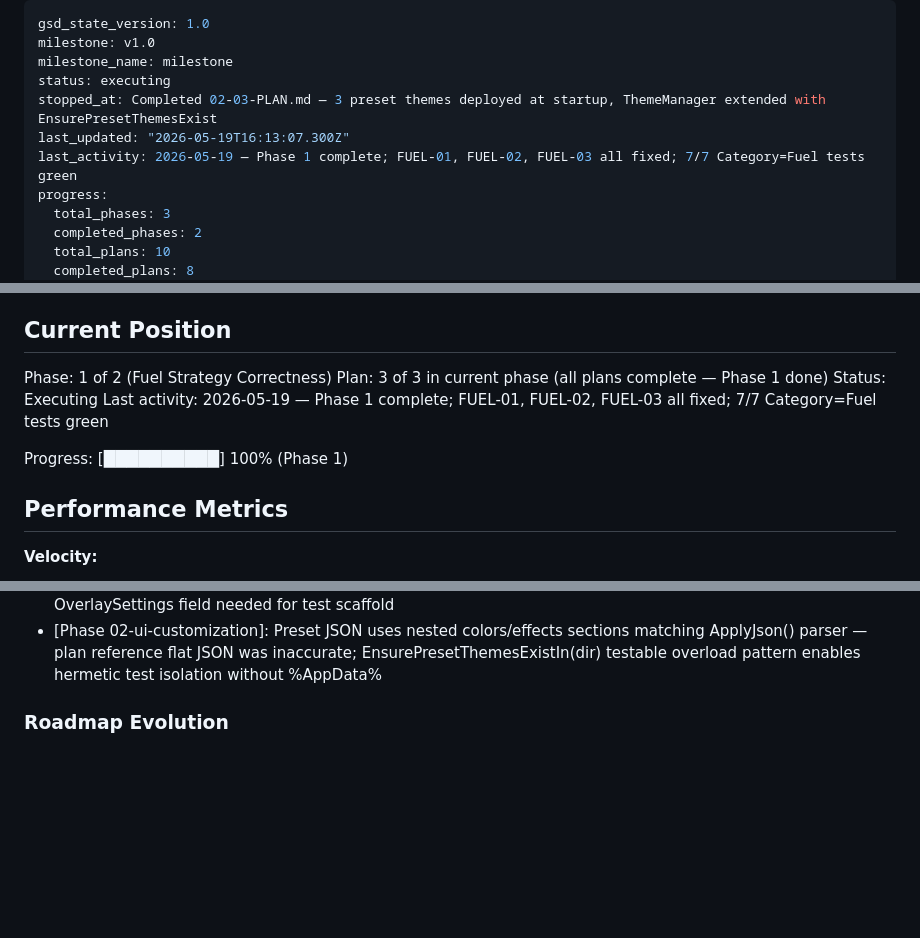
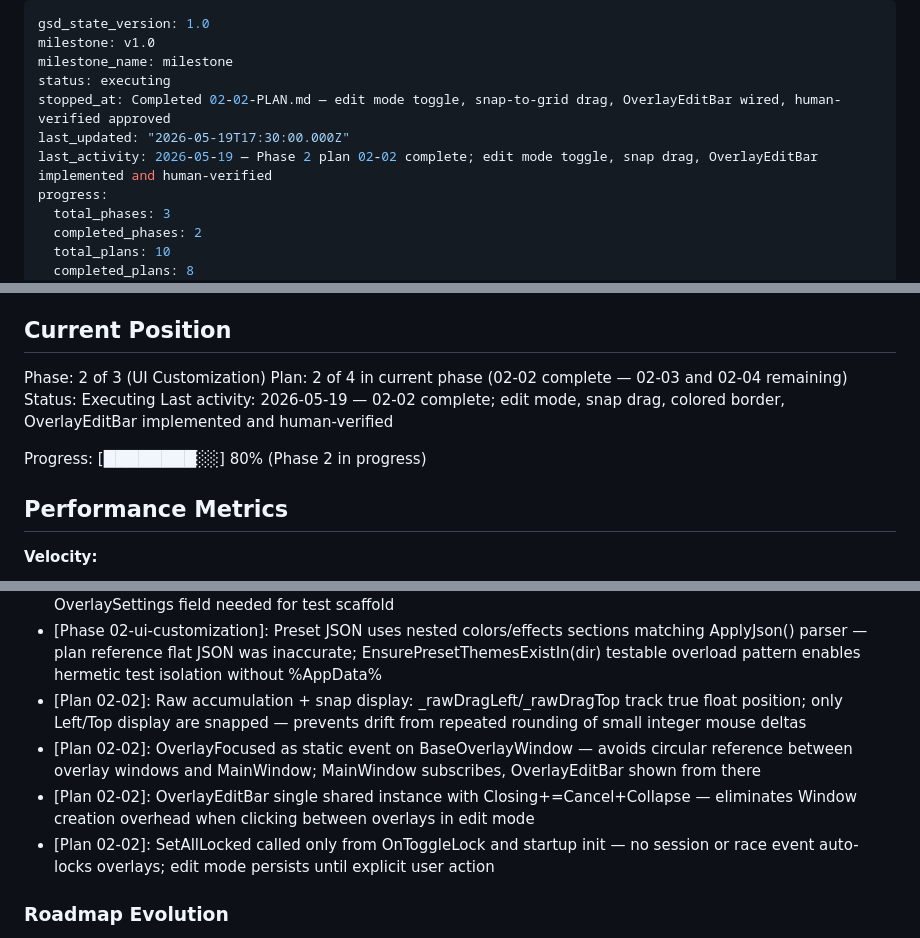
Before and after one commit to RomainRssl/DouzeAssistanceOverlay, a Markdown page: .planning/STATE.md, 3 parts joined by grey strips. Rendered like a GitHub page; blank space fills up the shorter version.

Commit message:
docs(02-02): complete edit mode plan — snap drag, OverlayEditBar, human-verified approved
- SUMMARY.md: SnapGridHelper, ColorOverrideHelper, BaseOverlayWindow edit mode, OverlayEditBar, MainWindow fix
- STATE.md: position advanced to Phase 2 Plan 2 complete, 4 key decisions recorded
- ROADMAP.md: Phase 2 progress updated (3/4 plans with summaries)

Co-Authored-By: Claude Sonnet 4.6 <noreply@anthropic.com>

```diff
--- a/.planning/STATE.md
+++ b/.planning/STATE.md
@@ -3,9 +3,9 @@ gsd_state_version: 1.0
 milestone: v1.0
 milestone_name: milestone
 status: executing
-stopped_at: Completed 02-03-PLAN.md — 3 preset themes deployed at startup, ThemeManager extended with EnsurePresetThemesExist
-last_updated: "2026-05-19T16:13:07.300Z"
-last_activity: 2026-05-19 — Phase 1 complete; FUEL-01, FUEL-02, FUEL-03 all fixed; 7/7 Category=Fuel tests green
+stopped_at: Completed 02-02-PLAN.md — edit mode toggle, snap-to-grid drag, OverlayEditBar wired, human-verified approved
+last_updated: "2026-05-19T17:30:00.000Z"
+last_activity: 2026-05-19 — Phase 2 plan 02-02 complete; edit mode toggle, snap drag, OverlayEditBar implemented and human-verified
 progress:
   total_phases: 3
   completed_phases: 2
@@ -25,12 +25,12 @@ See: .planning/PROJECT.md (updated 2026-05-19)
 
 ## Current Position
 
-Phase: 1 of 2 (Fuel Strategy Correctness)
-Plan: 3 of 3 in current phase (all plans complete — Phase 1 done)
+Phase: 2 of 3 (UI Customization)
+Plan: 2 of 4 in current phase (02-02 complete — 02-03 and 02-04 remaining)
 Status: Executing
-Last activity: 2026-05-19 — Phase 1 complete; FUEL-01, FUEL-02, FUEL-03 all fixed; 7/7 Category=Fuel tests green
+Last activity: 2026-05-19 — 02-02 complete; edit mode, snap drag, colored border, OverlayEditBar implemented and human-verified
 
-Progress: [██████████] 100% (Phase 1)
+Progress: [████████░░] 80% (Phase 2 in progress)
 
 ## Performance Metrics
 
@@ -85,6 +86,10 @@ Recent decisions affecting current work:
 - [Phase 02-ui-customization]: ThemePresetTests uses IDisposable temp directory for hermetic test isolation (not %AppData%)
 - [Phase 02-ui-customization]: ColorOverrideTests reads/writes via existing CustomOptions dictionary — no new OverlaySettings field needed for test scaffold
 - [Phase 02-ui-customization]: Preset JSON uses nested colors/effects sections matching ApplyJson() parser — plan reference flat JSON was inaccurate; EnsurePresetThemesExistIn(dir) testable overload pattern enables hermetic test isolation without %AppData%
+- [Plan 02-02]: Raw accumulation + snap display: _rawDragLeft/_rawDragTop track true float position; only Left/Top display are snapped — prevents drift from repeated rounding of small integer mouse deltas
+- [Plan 02-02]: OverlayFocused as static event on BaseOverlayWindow — avoids circular reference between overlay windows and MainWindow; MainWindow subscribes, OverlayEditBar shown from there
+- [Plan 02-02]: OverlayEditBar single shared instance with Closing+=Cancel+Collapse — eliminates Window creation overhead when clicking between overlays in edit mode
+- [Plan 02-02]: SetAllLocked called only from OnToggleLock and startup init — no session or race event auto-locks overlays; edit mode persists until explicit user action
 
 ### Roadmap Evolution
 
```
Also changed, not shown: other parts of .planning/STATE.md (+1 -0 lines), .planning/ROADMAP.md (+1 -1 lines), 1 other file.
